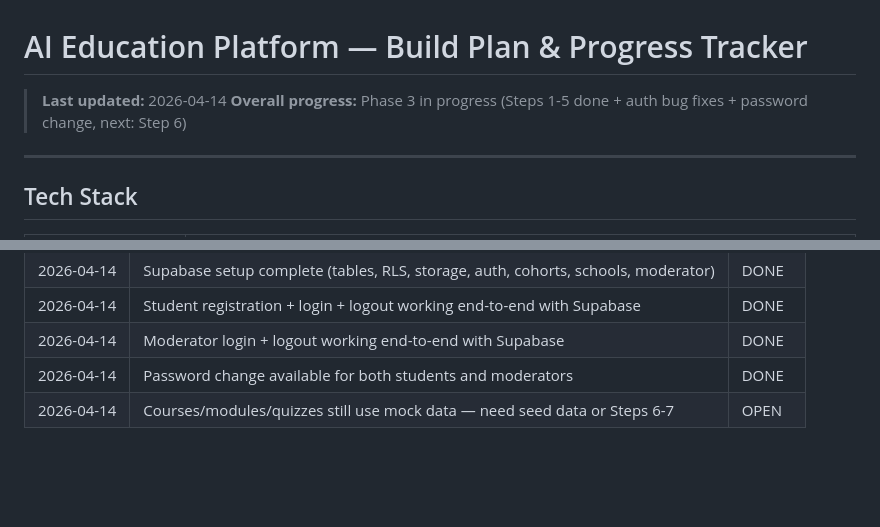
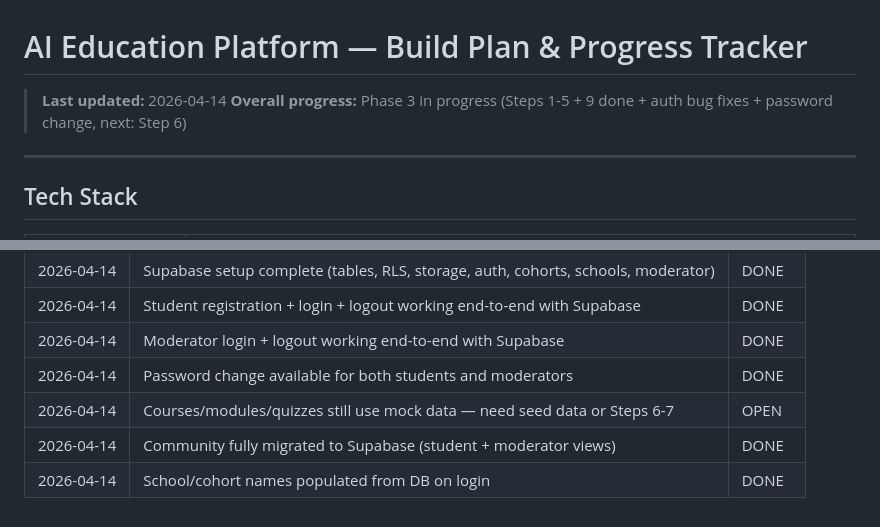
Before and after one commit to needforgedev/ai_education, a Markdown page: plan.md, 2 parts joined by grey strips. GitHub-like rendering; blank space fills up the shorter version.

```diff
--- a/plan.md
+++ b/plan.md
@@ -1,7 +1,7 @@
 # AI Education Platform — Build Plan & Progress Tracker
 
 > **Last updated:** 2026-04-14
-> **Overall progress:** Phase 3 in progress (Steps 1-5 done + auth bug fixes + password change, next: Step 6)
+> **Overall progress:** Phase 3 in progress (Steps 1-5 + 9 done + auth bug fixes + password change, next: Step 6)
 
 ---
 
@@ -415,3 +426,5 @@ The app determines the role at login by checking if the user's `id` exists in th
 | 2026-04-14 | Moderator login + logout working end-to-end with Supabase | DONE |
 | 2026-04-14 | Password change available for both students and moderators | DONE |
 | 2026-04-14 | Courses/modules/quizzes still use mock data — need seed data or Steps 6-7 | OPEN |
+| 2026-04-14 | Community fully migrated to Supabase (student + moderator views) | DONE |
+| 2026-04-14 | School/cohort names populated from DB on login | DONE |
```
Also changed, not shown: other parts of plan.md (+15 -4 lines).
